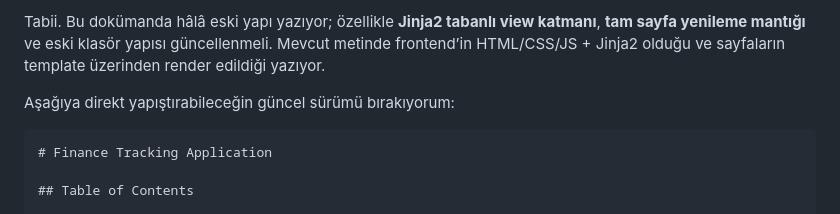
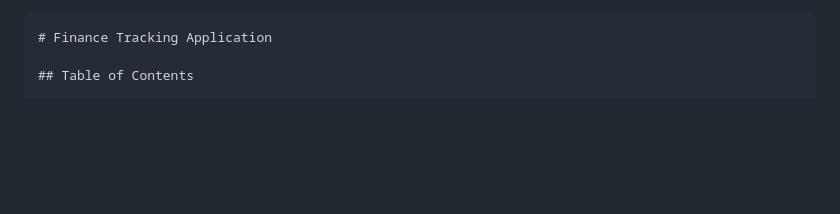
Before and after one commit to keonepulse/Finance-Tracking, a Markdown page: README.md, the part around the change. Drawn GitHub-style; blank space fills up the shorter version.

Commit message:
Update README to remove old project details
Removed outdated information about the project structure and rendering.

`````diff
--- a/README.md
+++ b/README.md
@@ -1,7 +1,3 @@
-Tabii. Bu dokümanda hâlâ eski yapı yazıyor; özellikle **Jinja2 tabanlı view katmanı**, **tam sayfa yenileme mantığı** ve eski klasör yapısı güncellenmeli. Mevcut metinde frontend’in HTML/CSS/JS + Jinja2 olduğu ve sayfaların template üzerinden render edildiği yazıyor.
-
-Aşağıya direkt yapıştırabileceğin güncel sürümü bırakıyorum:
-
 ````md
 # Finance Tracking Application
 
`````
